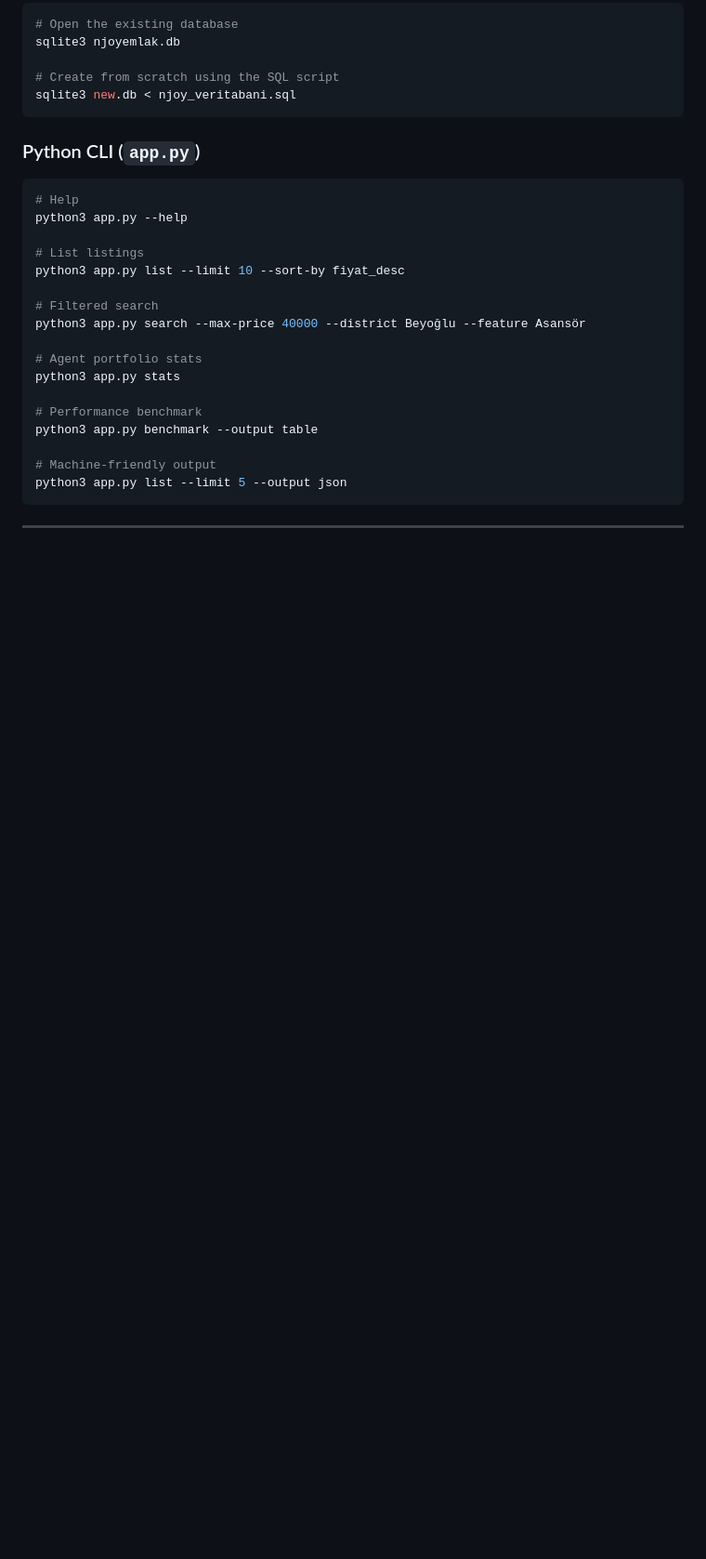
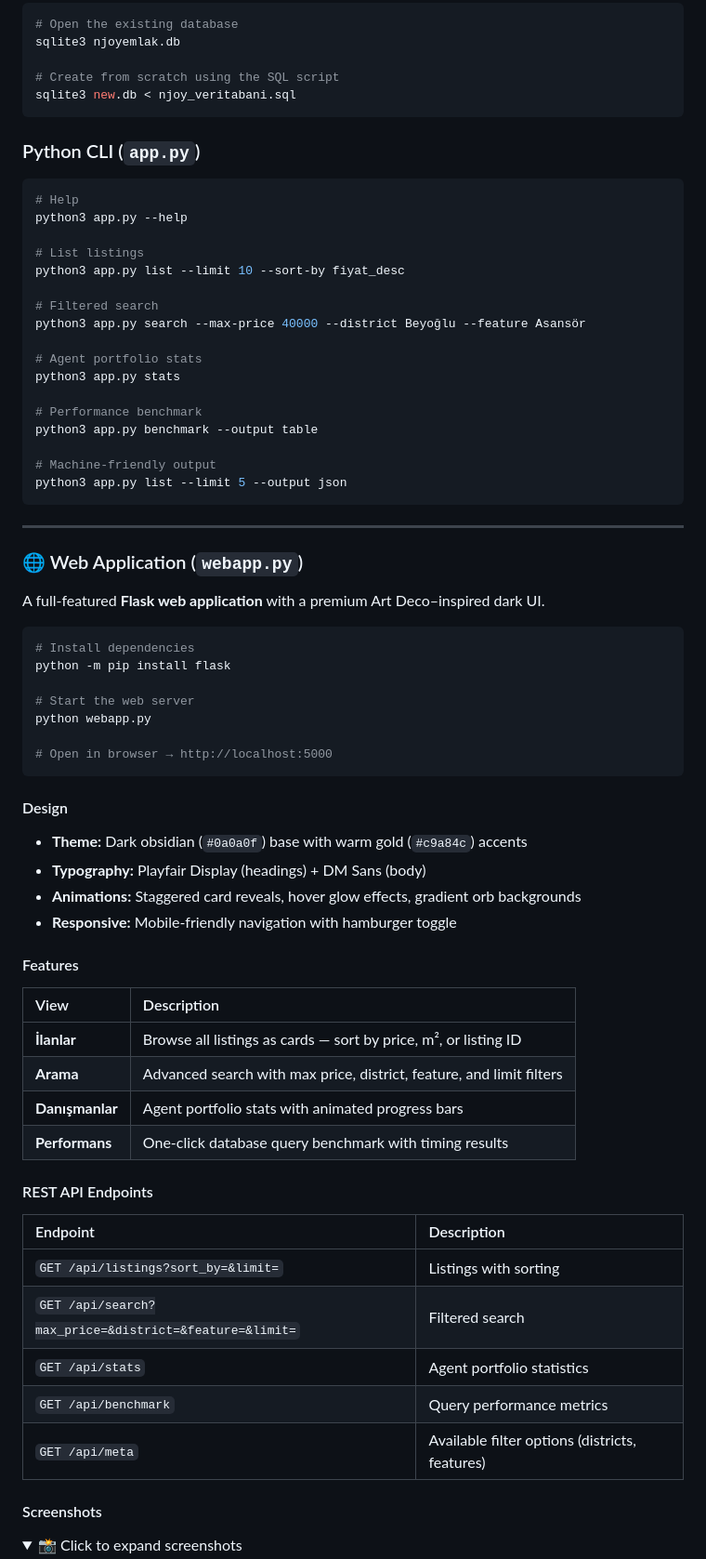
Before and after one commit to alpergnr/SQL-PROJECT, a Markdown page: README.md, the part around one of its changes. Shown at 93% size. Rendered like a GitHub page; folded sections open; blank space fills up the shorter version.

````diff
--- a/README.md
+++ b/README.md
@@ -211,3 +211,48 @@ python3 app.py list --limit 5 --output json
 
 ---
 
+### 🌐 Web Application (`webapp.py`)
+
+A full-featured **Flask web application** with a premium Art Deco–inspired dark UI.
+
+```bash
+# Install dependencies
+python -m pip install flask
+
+# Start the web server
+python webapp.py
+
+# Open in browser → http://localhost:5000
+```
+
+#### Design
+
+- **Theme:** Dark obsidian (`#0a0a0f`) base with warm gold (`#c9a84c`) accents
+- **Typography:** Playfair Display (headings) + DM Sans (body)
+- **Animations:** Staggered card reveals, hover glow effects, gradient orb backgrounds
+- **Responsive:** Mobile-friendly navigation with hamburger toggle
+
+#### Features
+
+| View | Description |
+|:---|:---|
+| **İlanlar** | Browse all listings as cards — sort by price, m², or listing ID |
+| **Arama** | Advanced search with max price, district, feature, and limit filters |
+| **Danışmanlar** | Agent portfolio stats with animated progress bars |
+| **Performans** | One-click database query benchmark with timing results |
+
+#### REST API Endpoints
+
+| Endpoint | Description |
+|:---|:---|
+| `GET /api/listings?sort_by=&limit=` | Listings with sorting |
+| `GET /api/search?max_price=&district=&feature=&limit=` | Filtered search |
+| `GET /api/stats` | Agent portfolio statistics |
+| `GET /api/benchmark` | Query performance metrics |
+| `GET /api/meta` | Available filter options (districts, features) |
+
+#### Screenshots
+
+<details>
+<summary>📸 Click to expand screenshots</summary>
+
````
Also changed, not shown: other parts of README.md (+16 -0 lines), docs/screenshots/benchmark.png (added), docs/screenshots/listings.png (added), docs/screenshots/search.png (added), 5 other files.
